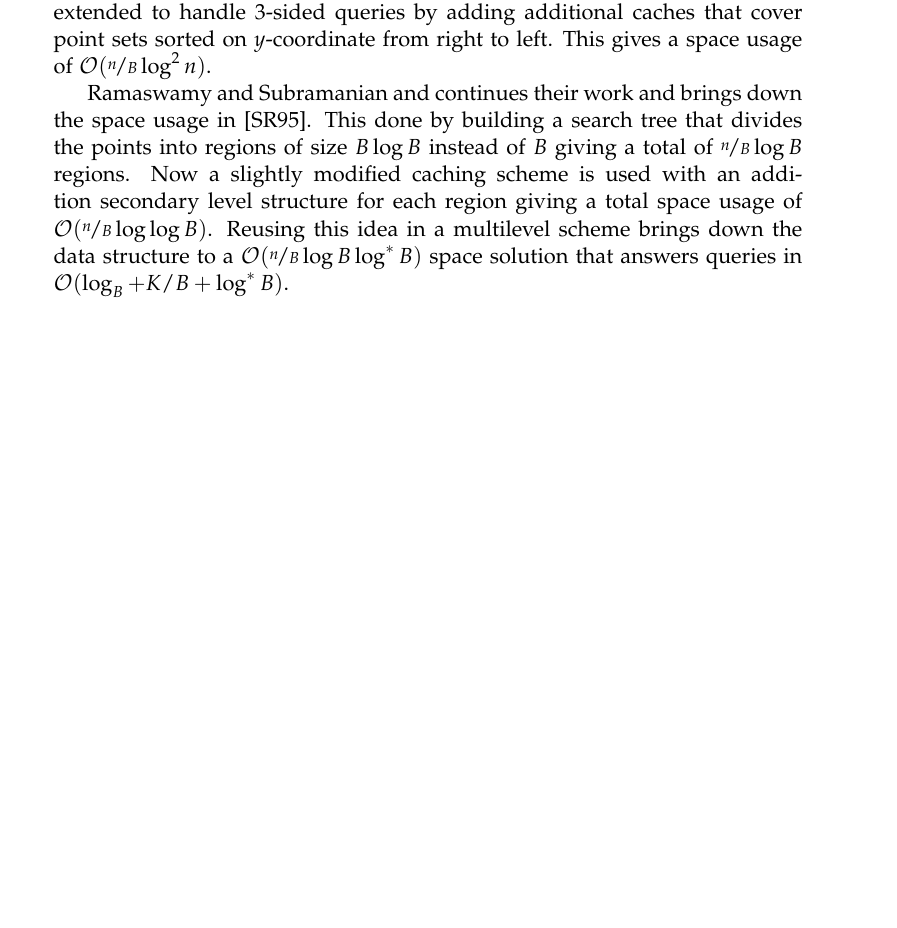
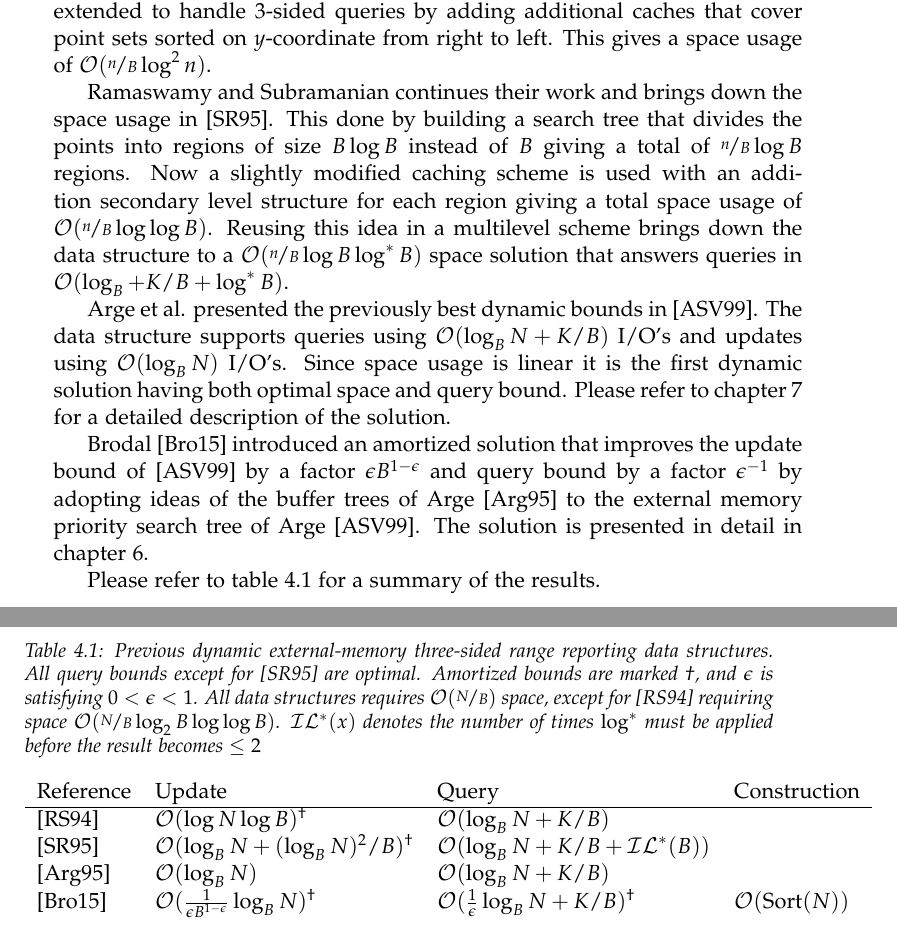
Before and after one commit to gabet1337/speciale, a LaTeX thesis (report/thesis.tex): part of page 27 of 59 before the commit and two parts of pages 27 and 28 of 61 after it, the two joined at a grey line, cut so that both start at the same text, the shorter picture padded with empty space. Compiled offline with pdfLaTeX.

Commit message:
related work

```diff
--- a/report/thesis.tex
+++ b/report/thesis.tex
@@ -13,6 +13,7 @@
 \usepackage{color}
 \usepackage{datetime}
 \usepackage{epstopdf}
+\usepackage{textcomp}
 
 % This font looks so good.
 \usepackage[sc]{mathpazo}
@@ -316,11 +317,26 @@ Please refer to figure~\ref{fig:ramaswamy_query} for an illustration of the cate
 
 Querying is done by locating the nodes intersecting the left side of the query using the B-tree. Points from the nodes are reported by examining the associated buckets. Next, right siblings of the nodes and their descendants are examined in a top-down fashion until the bottom boundary of the query is crossed. It is crucial to note that the corner, ancestor, and sibling nodes can cause wasteful I/O's. Thus there are $\mathcal{O}(\log n)$ wasteful nodes as the every parent of a visited node would have contributed an useful I/O. From this analysis we can conclude that we can answer 2-sided queries on $\mathcal{O}(\log n + K/B)$ I/O's. Now, they are able to avoid the wasteful I/O's by caching the data in the ancestor and sibling nodes. By associating two caches with the corner that contain all data in the siblings stored sorted by $x$-coordinate and $y$-coordinate respectively, we are able to answer queries in $\log_B n + K/B$ I/O's by simply locating the corner in $\mathcal{O}(\log_B n)$ I/O's and report using the cache. The storage use is $\mathcal{O}(\nicefrac{n}{B} \log n)$ disk blocks of size $B$ each. The idea can be extended to handle 3-sided queries by adding additional caches that cover point sets sorted on $y$-coordinate from right to left. This gives a space usage of $\mathcal{O}(\nicefrac{n}{B} \log^2 n)$.
 
-Ramaswamy and Subramanian and continues their work and brings down the space usage in~\cite{Subramanian:1995:PTN:313651.313769}. This done by building a search tree that divides the points into regions of size $B \log B$ instead of $B$ giving a total of $\nicefrac{n}{B} \log B$ regions. Now a slightly modified caching scheme is used with an addition secondary level structure for each region giving a total space usage of $\mathcal{O}(\nicefrac{n}{B} \log \log B)$. Reusing this idea in a multilevel scheme brings down the data structure to a $\mathcal{O}(\nicefrac{n}{B} \log B \log^* B)$ space solution that answers queries in $\mathcal{O}(\log_B + K/B + \log^* B)$.
+Ramaswamy and Subramanian continues their work and brings down the space usage in~\cite{Subramanian:1995:PTN:313651.313769}. This done by building a search tree that divides the points into regions of size $B \log B$ instead of $B$ giving a total of $\nicefrac{n}{B} \log B$ regions. Now a slightly modified caching scheme is used with an addition secondary level structure for each region giving a total space usage of $\mathcal{O}(\nicefrac{n}{B} \log \log B)$. Reusing this idea in a multilevel scheme brings down the data structure to a $\mathcal{O}(\nicefrac{n}{B} \log B \log^* B)$ space solution that answers queries in $\mathcal{O}(\log_B + K/B + \log^* B)$.
 
+Arge et al. presented the previously best dynamic bounds in~\cite{arge_samoladas_vitter_1999}. The data structure supports queries using $\mathcal{O}(\log_B N + K/B)$ I/O's and updates using $\mathcal{O}(\log_B N)$ I/O's. Since space usage is linear it is the first dynamic solution having both optimal space and query bound. Please refer to chapter~\ref{chp:arge_pst} for a detailed description of the solution.
 
+Brodal~\cite{DBLP:journals/corr/Brodal15} introduced an amortized solution that improves the update bound of~\cite{arge_samoladas_vitter_1999} by a factor $\epsilon B^{1-\epsilon}$ and query bound by a factor $\epsilon^{-1}$ by adopting ideas of the buffer trees of Arge~\cite{Arge:1995:BTN:645930.672850} to the external memory priority search tree of Arge~\cite{arge_samoladas_vitter_1999}. The solution is presented in detail in chapter~\ref{chp:epst}.
 
+Please refer to table~\ref{tbl:related_work_summary} for a summary of the results.
 
+\begin{table}[h]
+\centering
+\caption{Previous dynamic external-memory three-sided range reporting data structures. All query bounds except for~\cite{Subramanian:1995:PTN:313651.313769} are optimal. Amortized bounds are marked \textdagger, and $\epsilon$ is satisfying $0 < \epsilon < 1$. All data structures requires $\mathcal{O}(\nicefrac{N}{B})$ space, except for~\cite{Ramaswamy:1994:PCT:182591.182595} requiring space $\mathcal{O}(\nicefrac{N}{B} \log_2 B \log \log B)$. $\mathcal{IL^*}(x)$ denotes the number of times $\log^*$ must be applied before the result becomes $\leq 2$}
+\label{tbl:related_work_summary}
+\begin{tabular}{llll}
+Reference & Update & Query & Construction \\ \hline
+\cite{Ramaswamy:1994:PCT:182591.182595} & $\mathcal{O}(\log N \log B)^{\text{\textdagger}}$ & $\mathcal{O}(\log_B N + K/B)$ &  \\
+\cite{Subramanian:1995:PTN:313651.313769} & $\mathcal{O}(\log_B N + (\log_B N)^2 / B)^{\text{\textdagger}}$ & $\mathcal{O}(\log_B N + K/B + \mathcal{IL}^*(B))$ & \\
+\cite{Arge:1995:BTN:645930.672850} & $\mathcal{O}(\log_B N)$ & $\mathcal{O}(\log_B N + K/B)$ & \\
+\cite{DBLP:journals/corr/Brodal15} & $\mathcal{O}(\frac{1}{\epsilon B^{1-\epsilon}} \log_B N)^{\text{\textdagger}}$ & $\mathcal{O}(\frac{1}{\epsilon}\log_B N + K/B)^{\text{\textdagger}}$ & $\mathcal{O}(\text{Sort}(N))$
+\end{tabular}
+\end{table}
 
 
 \chapter{Internal Priority Search Tree}
```
Also changed, not shown: report/references.bib (+15 -0 lines), report/thesis.tex (4 more changed lines).
